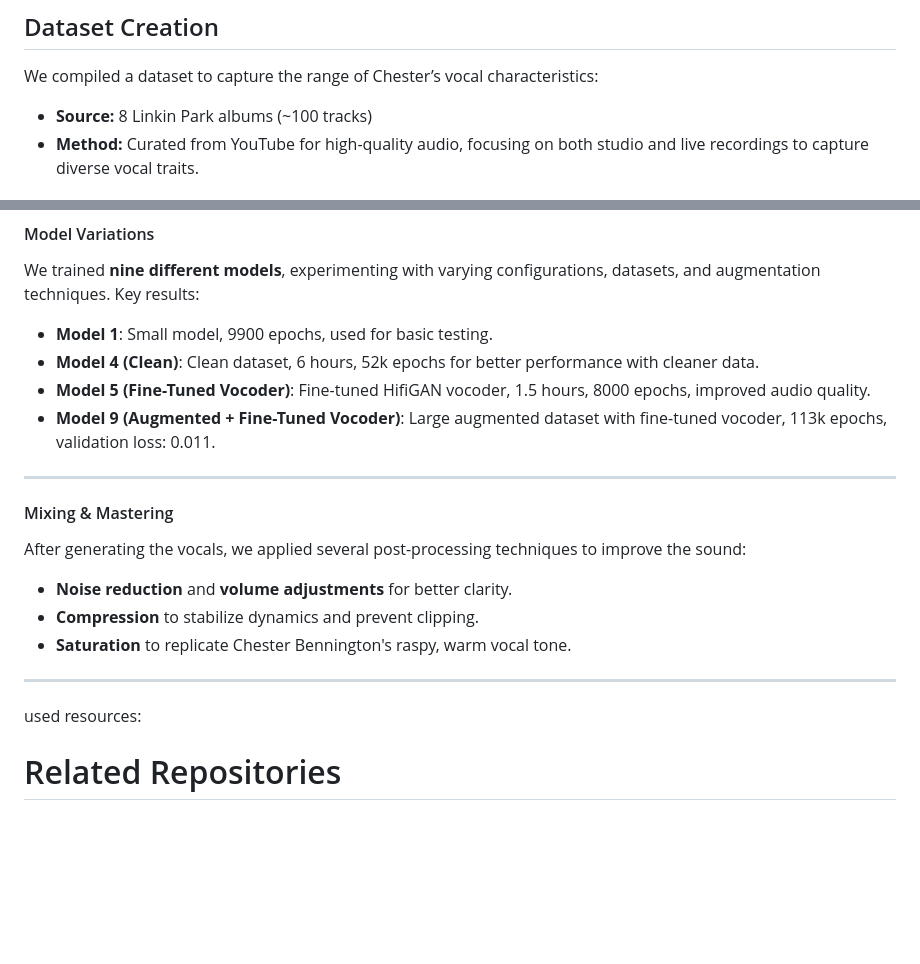
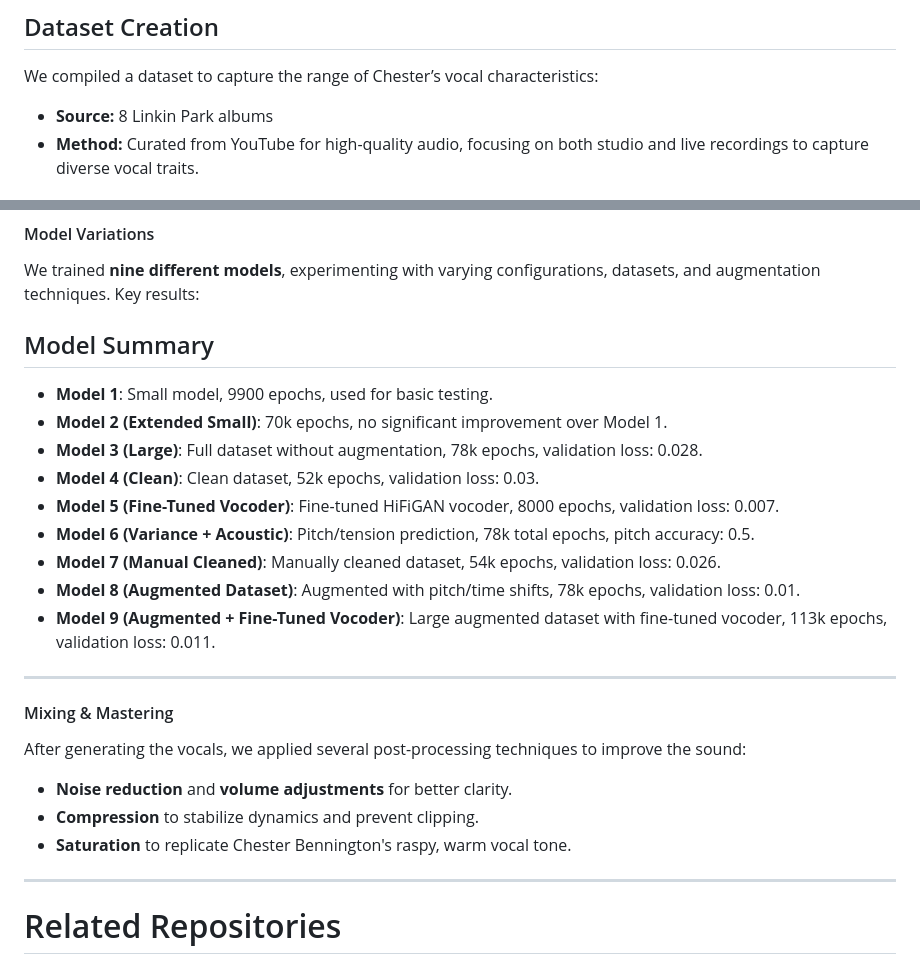
Before and after one commit to HelHanna/Singer-Voice-Converter, a Markdown page: README.md, 2 parts joined by grey strips. Rendered like a GitHub page; blank space fills up the shorter version.

```diff
--- a/README.md
+++ b/README.md
@@ -10,7 +10,7 @@ This project aims to emulate Chester Bennington's vocal style using a fine-tuned
 ## Dataset Creation
 We compiled a dataset to capture the range of Chester’s vocal characteristics:
 
-- **Source:** 8 Linkin Park albums (~100 tracks)
+- **Source:** 8 Linkin Park albums
 - **Method:** Curated from YouTube for high-quality audio, focusing on both studio and live recordings to capture diverse vocal traits.
 
 ## Preprocessing Pipeline
@@ -70,10 +70,18 @@ We based our work on the [openvpi DiffSinger repository](https://github.com/open
 
 We trained **nine different models**, experimenting with varying configurations, datasets, and augmentation techniques. Key results:
 
+##  Model Summary
+
 - **Model 1**: Small model, 9900 epochs, used for basic testing.
-- **Model 4 (Clean)**: Clean dataset, 6 hours, 52k epochs for better performance with cleaner data.
-- **Model 5 (Fine-Tuned Vocoder)**: Fine-tuned HifiGAN vocoder, 1.5 hours, 8000 epochs, improved audio quality.
+- **Model 2 (Extended Small)**: 70k epochs, no significant improvement over Model 1.
+- **Model 3 (Large)**: Full dataset without augmentation, 78k epochs, validation loss: 0.028.
+- **Model 4 (Clean)**: Clean dataset, 52k epochs, validation loss: 0.03.
+- **Model 5 (Fine-Tuned Vocoder)**: Fine-tuned HiFiGAN vocoder, 8000 epochs, validation loss: 0.007.
+- **Model 6 (Variance + Acoustic)**: Pitch/tension prediction, 78k total epochs, pitch accuracy: 0.5.
+- **Model 7 (Manual Cleaned)**: Manually cleaned dataset, 54k epochs, validation loss: 0.026.
+- **Model 8 (Augmented Dataset)**: Augmented with pitch/time shifts, 78k epochs, validation loss: 0.01.
 - **Model 9 (Augmented + Fine-Tuned Vocoder)**: Large augmented dataset with fine-tuned vocoder, 113k epochs, validation loss: 0.011.
+
 
 ---
 
@@ -85,7 +93,7 @@ After generating the vocals, we applied several post-processing techniques to im
 - **Saturation** to replicate Chester Bennington's raspy, warm vocal tone.
 
 ---
-used resources:
+
 # Related Repositories
 
 These repositories are used in this project:
```
